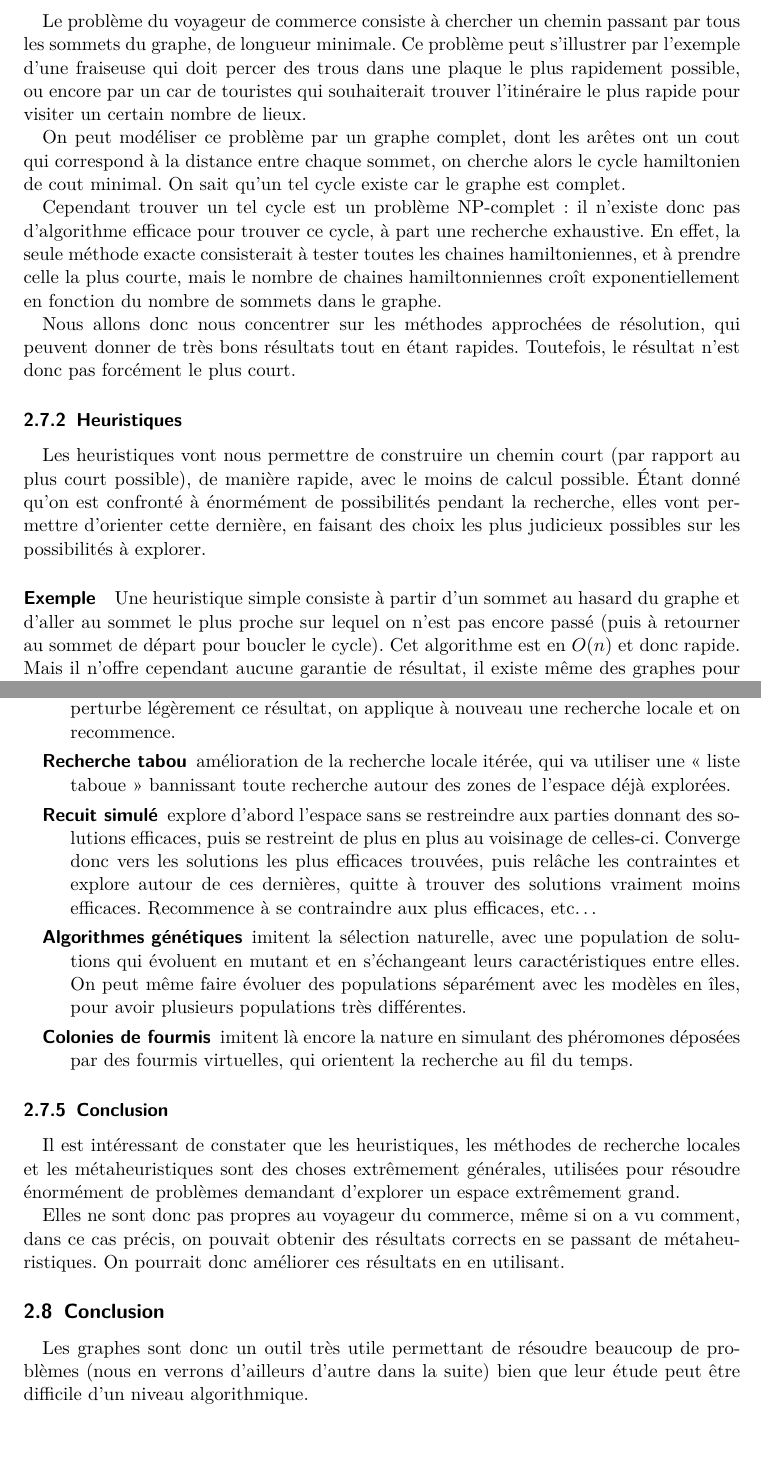
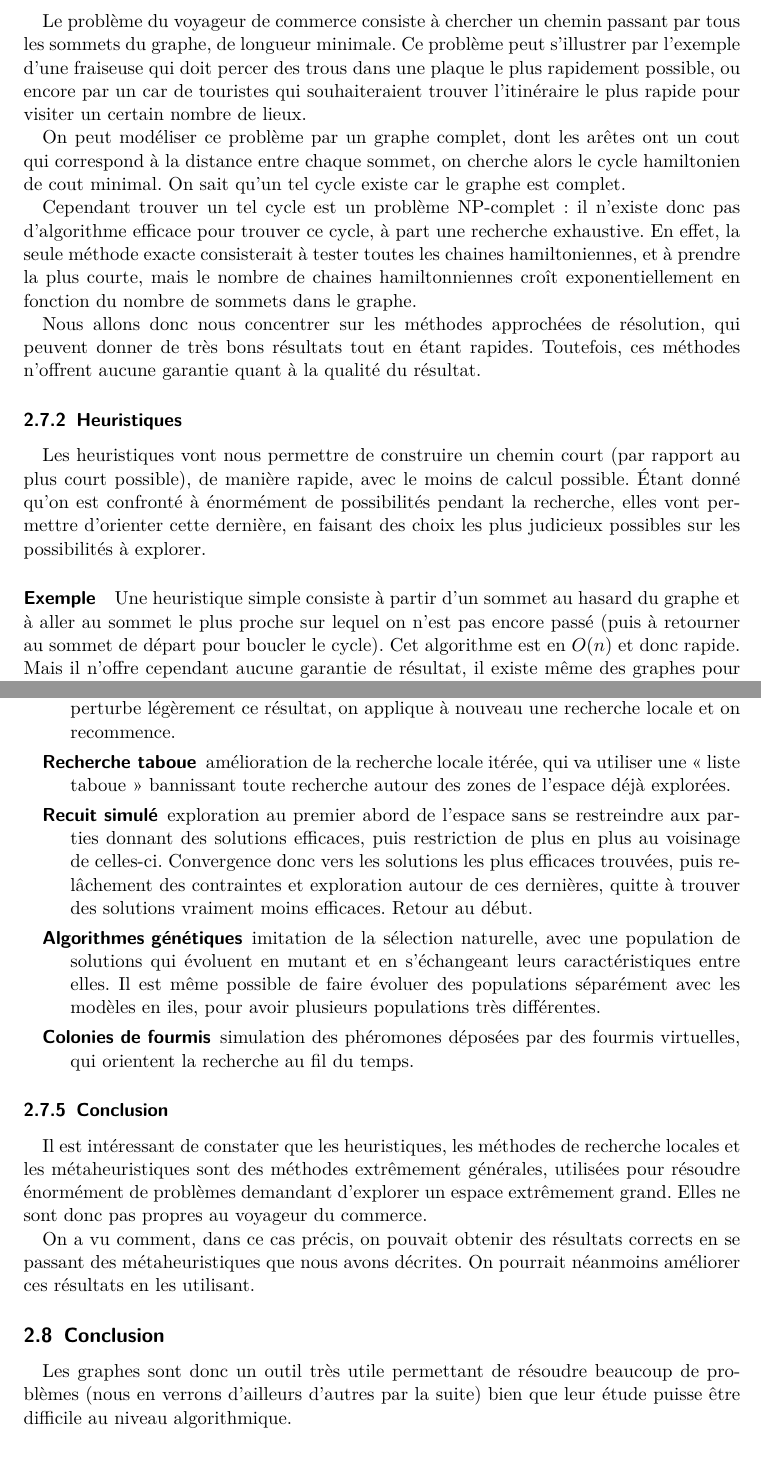
Before and after one commit to arthaud/GRO, a LaTeX document (final/rapport/main.tex, which reads final/rapport/graphes.tex): two parts of pages 11 and 13 of 42, joined at a grey line, cut so that both start at the same text. Compiled offline with pdfLaTeX.

Commit message:
Relecture

```diff
--- a/final/rapport/graphes.tex
+++ b/final/rapport/graphes.tex
@@ -400,7 +400,7 @@ correspondante contient un $1$.
     par tous les sommets du graphe, de longueur minimale.
     Ce problème peut s'illustrer par l'exemple d'une
     fraiseuse qui doit percer des trous dans une plaque le plus
-    rapidement possible, ou encore par un car de touristes qui souhaiterait
+    rapidement possible, ou encore par un car de touristes qui souhaiteraient
     trouver l'itinéraire le plus rapide pour visiter un certain nombre de lieux.
 
     On peut modéliser ce problème par un graphe complet, dont les arêtes ont un
@@ -412,13 +412,14 @@ correspondante contient un $1$.
     donc pas d'algorithme efficace pour trouver ce cycle, à part une recherche
     exhaustive.
     En effet, la seule méthode exacte consisterait à tester toutes les chaines
-    hamiltoniennes, et à prendre celle la plus courte, mais le nombre de chaines
+    hamiltoniennes, et à prendre la plus courte, mais le nombre de chaines
     hamiltonniennes croît exponentiellement en fonction du nombre de sommets
     dans le graphe.
 
     Nous allons donc nous concentrer sur les méthodes approchées de résolution,
     qui peuvent donner de très bons résultats tout en étant rapides.
-    Toutefois, le résultat n'est donc pas forcément le plus court.
+    Toutefois, ces méthodes n'offrent aucune garantie quant à la qualité du
+    résultat.
 
   \subsubsection{Heuristiques}
     Les heuristiques vont nous permettre de construire un chemin court (par
@@ -429,7 +430,7 @@ correspondante contient un $1$.
     explorer.
 
     \paragraph{Exemple} Une heuristique simple consiste à partir d'un sommet au
-    hasard du graphe et d'aller au sommet le plus proche sur lequel on n'est
+    hasard du graphe et à aller au sommet le plus proche sur lequel on n'est
     pas encore passé (puis à retourner au sommet de départ pour boucler le
     cycle). Cet algorithme est en $O(n)$ et donc rapide. Mais il n'offre
     cependant aucune garantie de résultat, il existe même des graphes pour
@@ -495,39 +495,38 @@ correspondante contient un $1$.
     utiliser une heuristique puis appliquer de la recherche locale pour
     améliorer son résultat.  Ensuite, on perturbe légèrement ce résultat, on
     applique à nouveau une recherche locale et on recommence.
-  \item[Recherche tabou] amélioration de la recherche locale itérée, qui va
+  \item[Recherche taboue] amélioration de la recherche locale itérée, qui va
     utiliser une «~liste taboue~» bannissant toute recherche autour des zones de
     l'espace déjà explorées.
-  \item[Recuit simulé] explore d'abord l'espace sans se restreindre aux parties
-    donnant des solutions efficaces, puis se restreint de plus en plus au
-    voisinage de celles-ci. Converge donc vers les solutions les plus efficaces
-    trouvées, puis relâche les contraintes et explore autour de ces dernières,
-    quitte à trouver des solutions vraiment moins efficaces. Recommence à se
-    contraindre aux plus efficaces, etc\dots
-  \item[Algorithmes génétiques] imitent la sélection naturelle, avec une
+  \item[Recuit simulé] exploration au premier abord de l'espace sans se restreindre aux parties
+    donnant des solutions efficaces, puis restriction de plus en plus au
+    voisinage de celles-ci. Convergence donc vers les solutions les plus efficaces
+    trouvées, puis relâchement des contraintes et exploration autour de ces dernières,
+    quitte à trouver des solutions vraiment moins efficaces. Retour au début.
+  \item[Algorithmes génétiques] imitation de la sélection naturelle, avec une
     population de solutions qui évoluent en mutant et en s'échangeant leurs
-    caractéristiques entre elles. On peut même faire évoluer des populations
-    séparément avec les modèles en îles, pour avoir plusieurs populations très
+    caractéristiques entre elles. Il est même possible de faire évoluer des populations
+    séparément avec les modèles en iles, pour avoir plusieurs populations très
     différentes.
-  \item[Colonies de fourmis] imitent là encore la nature en simulant des
+  \item[Colonies de fourmis] simulation des
     phéromones déposées par des fourmis virtuelles, qui orientent la recherche
     au fil du temps.
   \end{description}
 
   \subsubsection{Conclusion}
     Il est intéressant de constater que les heuristiques, les méthodes de
-    recherche locales et les métaheuristiques sont des choses extrêmement
+    recherche locales et les métaheuristiques sont des méthodes extrêmement
     générales, utilisées pour résoudre énormément de problèmes demandant
-    d'explorer un espace extrêmement grand.
+    d'explorer un espace extrêmement grand. Elles ne sont donc pas propres au
+    voyageur du commerce.
 
-    Elles ne sont donc pas propres au voyageur du commerce, même si on a vu
-    comment, dans ce cas précis, on pouvait obtenir des résultats corrects en
-    se passant de métaheuristiques. On pourrait donc améliorer ces résultats en
-    en utilisant.
+    On a vu comment, dans ce cas précis, on pouvait obtenir des résultats corrects en
+    se passant des métaheuristiques que nous avons décrites. On pourrait néanmoins améliorer
+    ces résultats en les utilisant.
 
 \subsection{Conclusion}
   Les graphes sont donc un outil très utile permettant de résoudre beaucoup de
-  problèmes (nous en verrons d'ailleurs d'autre dans la suite) bien que leur
-  étude peut être difficile d'un niveau algorithmique.
+  problèmes (nous en verrons d'ailleurs d'autres par la suite) bien que leur
+  étude puisse être difficile au niveau algorithmique.
 
 % vim: shiftwidth=2 softtabstop=2 tabstop=2 spell spelllang=fr
```
Also changed, not shown: final/rapport/bilan.tex (+1 -1 lines), final/rapport/intro.tex (+1 -1 lines), final/rapport/proglin.tex (+14 -13 lines), final/rapport/main.pdf, final/rapport/graphes.tex (41 more changed lines).
